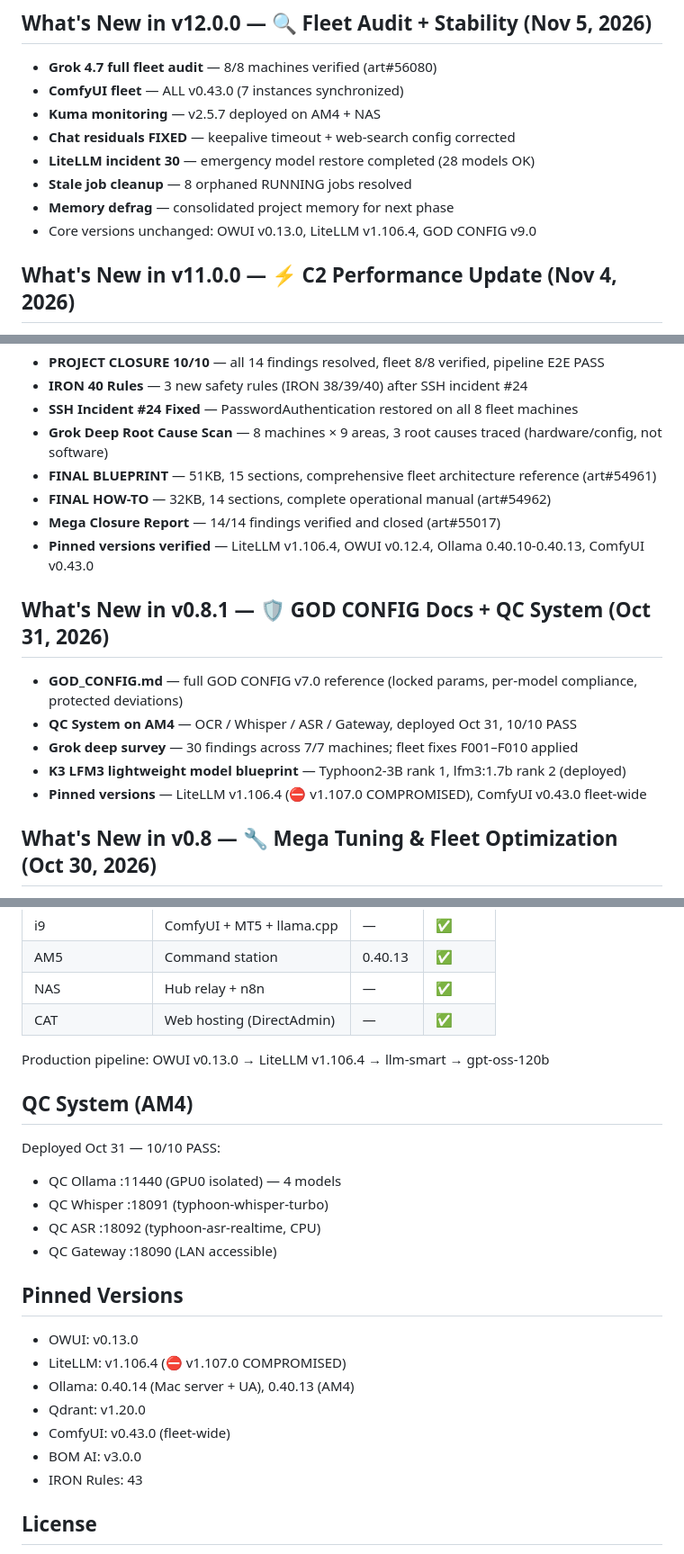
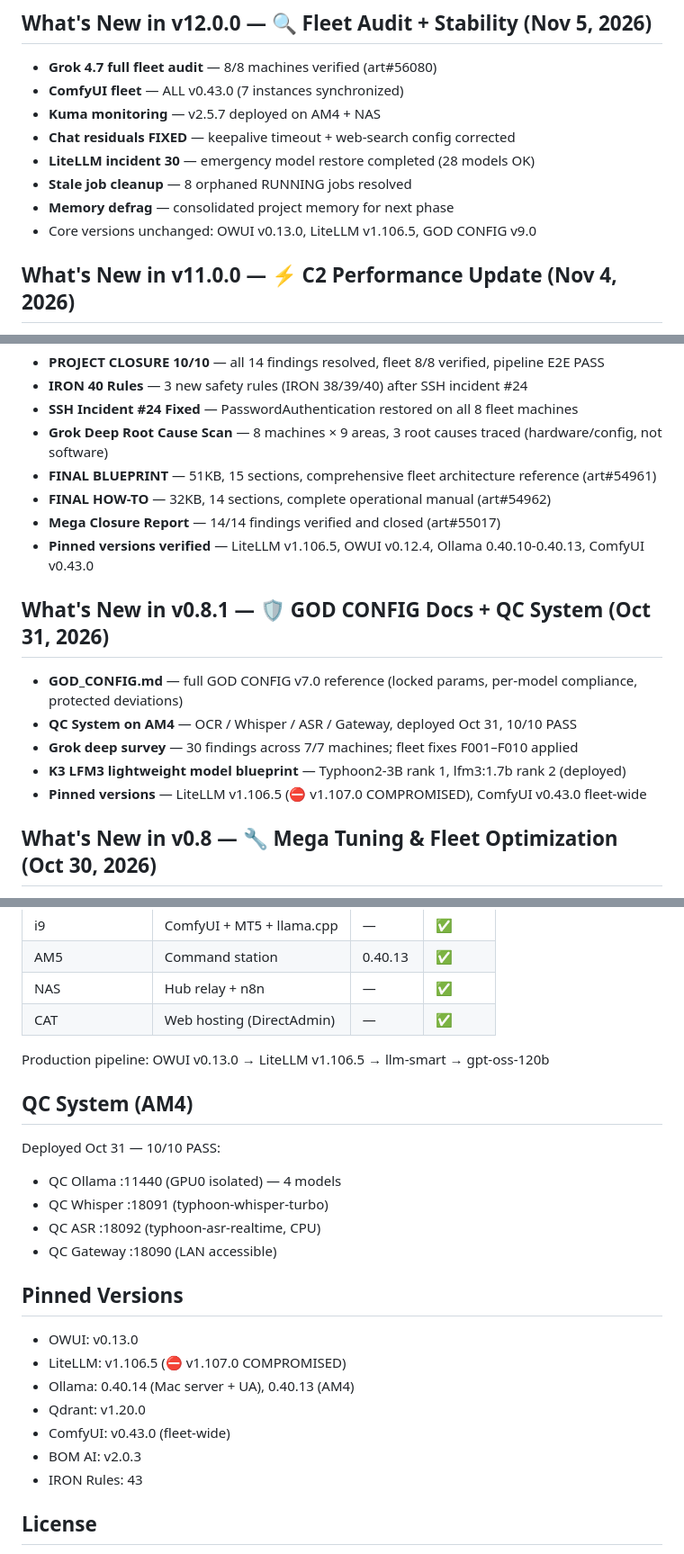
Before and after one commit to siamcafe/bomllm, a Markdown page: README.md, 3 parts joined by grey strips. Shown at 90% size. Rendered like a GitHub page.

```diff
--- a/README.md
+++ b/README.md
@@ -50,7 +50,7 @@ Full fleet architecture and policies live in [BLUEPRINT.md](BLUEPRINT.md) (GOD B
 - **LiteLLM incident 30** — emergency model restore completed (28 models OK)
 - **Stale job cleanup** — 8 orphaned RUNNING jobs resolved
 - **Memory defrag** — consolidated project memory for next phase
-- Core versions unchanged: OWUI v0.13.0, LiteLLM v1.106.4, GOD CONFIG v9.0
+- Core versions unchanged: OWUI v0.13.0, LiteLLM v1.106.5, GOD CONFIG v9.0
 
 ## What's New in v11.0.0 — ⚡ C2 Performance Update (Nov 4, 2026)
 
@@ -81,7 +81,7 @@ Full fleet architecture and policies live in [BLUEPRINT.md](BLUEPRINT.md) (GOD B
 - **FINAL BLUEPRINT** — 51KB, 15 sections, comprehensive fleet architecture reference (art#54961)
 - **FINAL HOW-TO** — 32KB, 14 sections, complete operational manual (art#54962)
 - **Mega Closure Report** — 14/14 findings verified and closed (art#55017)
-- **Pinned versions verified** — LiteLLM v1.106.4, OWUI v0.12.4, Ollama 0.40.10-0.40.13, ComfyUI v0.43.0
+- **Pinned versions verified** — LiteLLM v1.106.5, OWUI v0.12.4, Ollama 0.40.10-0.40.13, ComfyUI v0.43.0
 
 ## What's New in v0.8.1 — 🛡️ GOD CONFIG Docs + QC System (Oct 31, 2026)
 
@@ -89,7 +89,7 @@ Full fleet architecture and policies live in [BLUEPRINT.md](BLUEPRINT.md) (GOD B
 - **QC System on AM4** — OCR / Whisper / ASR / Gateway, deployed Oct 31, 10/10 PASS
 - **Grok deep survey** — 30 findings across 7/7 machines; fleet fixes F001–F010 applied
 - **K3 LFM3 lightweight model blueprint** — Typhoon2-3B rank 1, lfm3:1.7b rank 2 (deployed)
-- **Pinned versions** — LiteLLM v1.106.4 (⛔ v1.107.0 COMPROMISED), ComfyUI v0.43.0 fleet-wide
+- **Pinned versions** — LiteLLM v1.106.5 (⛔ v1.107.0 COMPROMISED), ComfyUI v0.43.0 fleet-wide
 
 ## What's New in v0.8 — 🔧 Mega Tuning & Fleet Optimization (Oct 30, 2026)
 
@@ -347,7 +347,7 @@ cd bomllm
 | NAS | Hub relay + n8n | — | ✅ |
 | CAT | Web hosting (DirectAdmin) | — | ✅ |
 
-Production pipeline: OWUI v0.13.0 → LiteLLM v1.106.4 → llm-smart → gpt-oss-120b
+Production pipeline: OWUI v0.13.0 → LiteLLM v1.106.5 → llm-smart → gpt-oss-120b
 
 ## QC System (AM4)
 
@@ -360,11 +360,11 @@ Deployed Oct 31 — 10/10 PASS:
 ## Pinned Versions
 
 - OWUI: v0.13.0
-- LiteLLM: v1.106.4 (⛔ v1.107.0 COMPROMISED)
+- LiteLLM: v1.106.5 (⛔ v1.107.0 COMPROMISED)
 - Ollama: 0.40.14 (Mac server + UA), 0.40.13 (AM4)
 - Qdrant: v1.20.0
 - ComfyUI: v0.43.0 (fleet-wide)
-- BOM AI: v3.0.0
+- BOM AI: v2.0.3
 - IRON Rules: 43
 
 ## License
```
Also changed, not shown: other parts of README.md (+3 -3 lines), CHANGELOG.md (+41 -0 lines), assets/bomllm_v15_social.png (added), 1 other file.
